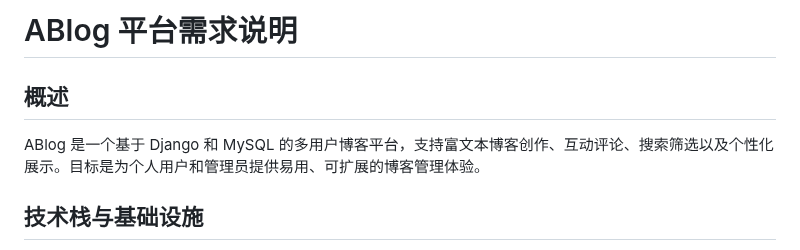
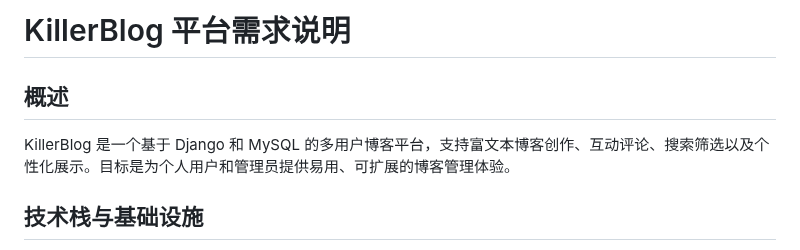
Before and after one commit to MrLLLiao/KillerBlog, a Markdown page: README.md, the part around the change. GitHub-like rendering.

Commit message:
fix README.nd

```diff
--- a/README.md
+++ b/README.md
@@ -1,7 +1,7 @@
-# ABlog 平台需求说明
+# KillerBlog 平台需求说明
 
 ## 概述
-ABlog 是一个基于 Django 和 MySQL 的多用户博客平台，支持富文本博客创作、互动评论、搜索筛选以及个性化展示。目标是为个人用户和管理员提供易用、可扩展的博客管理体验。
+KillerBlog 是一个基于 Django 和 MySQL 的多用户博客平台，支持富文本博客创作、互动评论、搜索筛选以及个性化展示。目标是为个人用户和管理员提供易用、可扩展的博客管理体验。
 
 ## 技术栈与基础设施
 - **后端框架**：Django + Django REST Framework（用于 API 开发）
```
